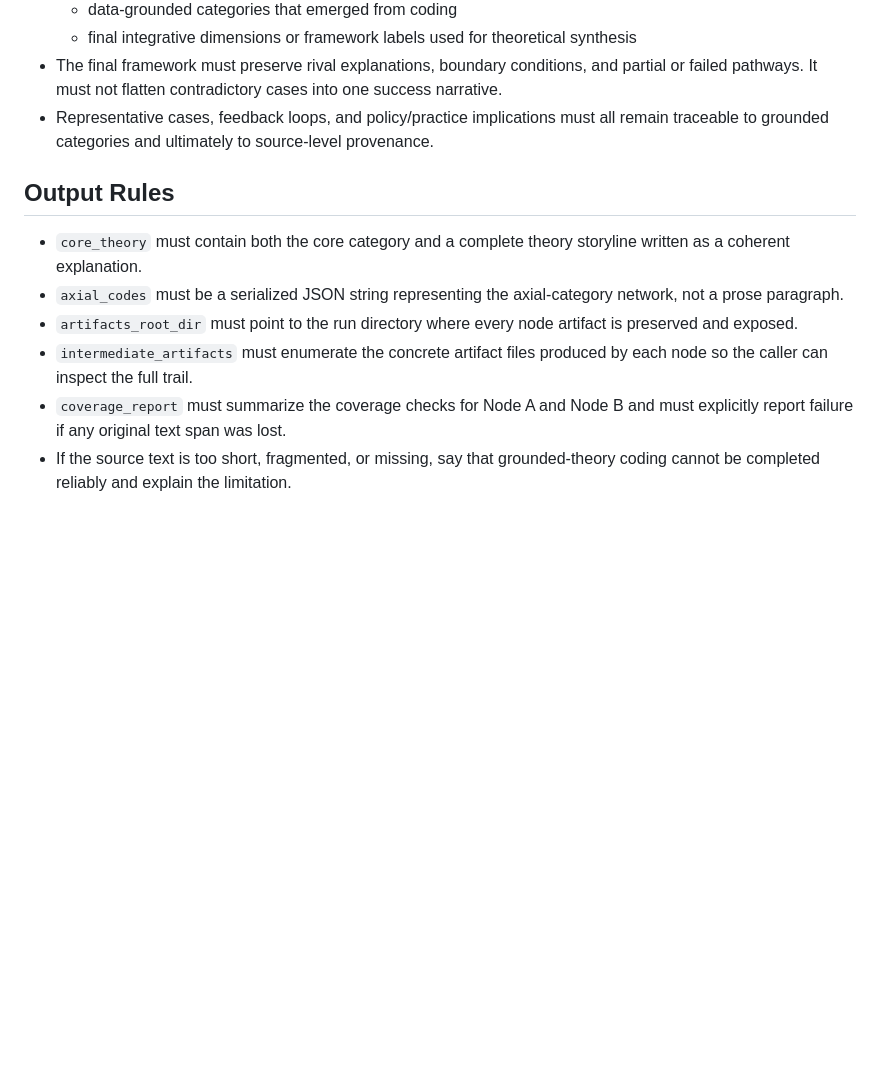
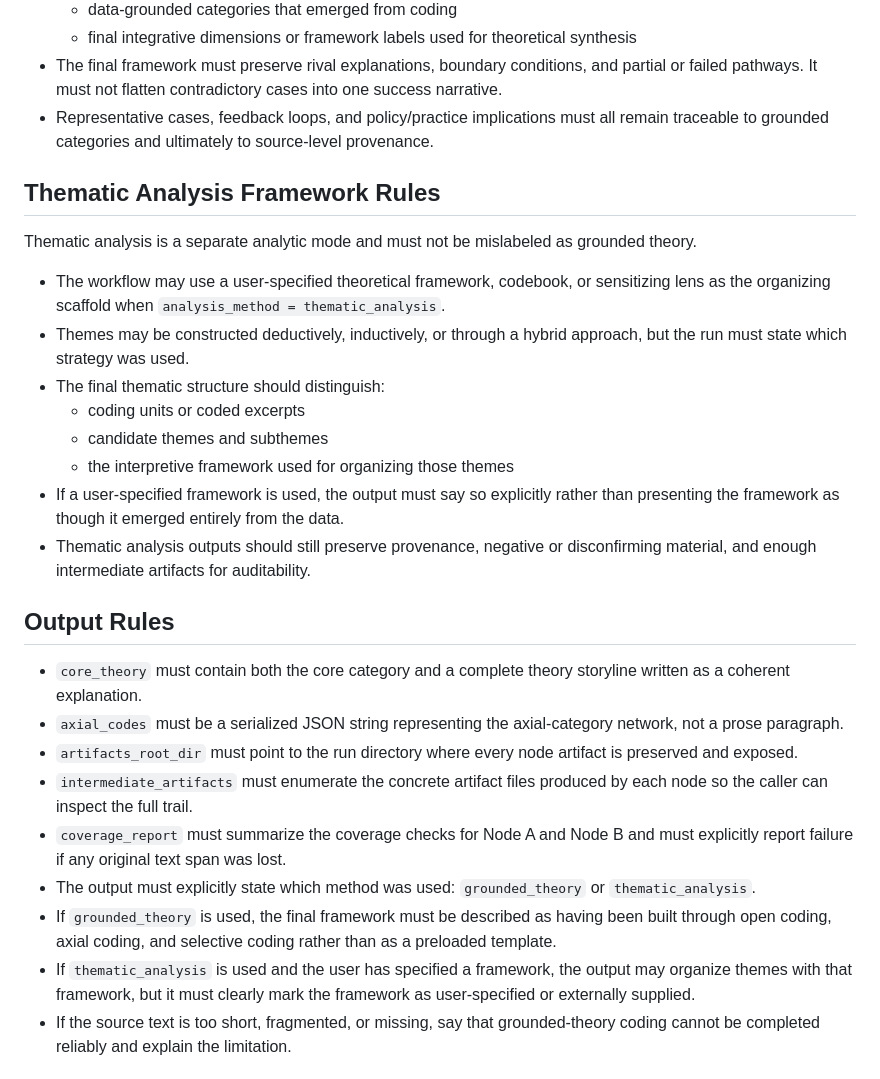
Before and after one commit to Hronrad/qr-coding-grounded-theory-skill, a Markdown page: SKILL.md, the part around one of its changes. Drawn GitHub-style; blank space fills up the shorter version.

```diff
--- a/SKILL.md
+++ b/SKILL.md
@@ -144,6 +163,19 @@ The final framework must be established through grounded-theory logic rather tha
 - The final framework must preserve rival explanations, boundary conditions, and partial or failed pathways. It must not flatten contradictory cases into one success narrative.
 - Representative cases, feedback loops, and policy/practice implications must all remain traceable to grounded categories and ultimately to source-level provenance.
 
+## Thematic Analysis Framework Rules
+
+Thematic analysis is a separate analytic mode and must not be mislabeled as grounded theory.
+
+- The workflow may use a user-specified theoretical framework, codebook, or sensitizing lens as the organizing scaffold when `analysis_method = thematic_analysis`.
+- Themes may be constructed deductively, inductively, or through a hybrid approach, but the run must state which strategy was used.
+- The final thematic structure should distinguish:
+  - coding units or coded excerpts
+  - candidate themes and subthemes
+  - the interpretive framework used for organizing those themes
+- If a user-specified framework is used, the output must say so explicitly rather than presenting the framework as though it emerged entirely from the data.
+- Thematic analysis outputs should still preserve provenance, negative or disconfirming material, and enough intermediate artifacts for auditability.
+
 ## Output Rules
 
 - `core_theory` must contain both the core category and a complete theory storyline written as a coherent explanation.
@@ -151,6 +183,9 @@ The final framework must be established through grounded-theory logic rather tha
 - `artifacts_root_dir` must point to the run directory where every node artifact is preserved and exposed.
 - `intermediate_artifacts` must enumerate the concrete artifact files produced by each node so the caller can inspect the full trail.
 - `coverage_report` must summarize the coverage checks for Node A and Node B and must explicitly report failure if any original text span was lost.
+- The output must explicitly state which method was used: `grounded_theory` or `thematic_analysis`.
+- If `grounded_theory` is used, the final framework must be described as having been built through open coding, axial coding, and selective coding rather than as a preloaded template.
+- If `thematic_analysis` is used and the user has specified a framework, the output may organize themes with that framework, but it must clearly mark the framework as user-specified or externally supplied.
 - If the source text is too short, fragmented, or missing, say that grounded-theory coding cannot be completed reliably and explain the limitation.
 
 ## Script Resources
```
Also changed, not shown: other parts of SKILL.md (+30 -11 lines).
